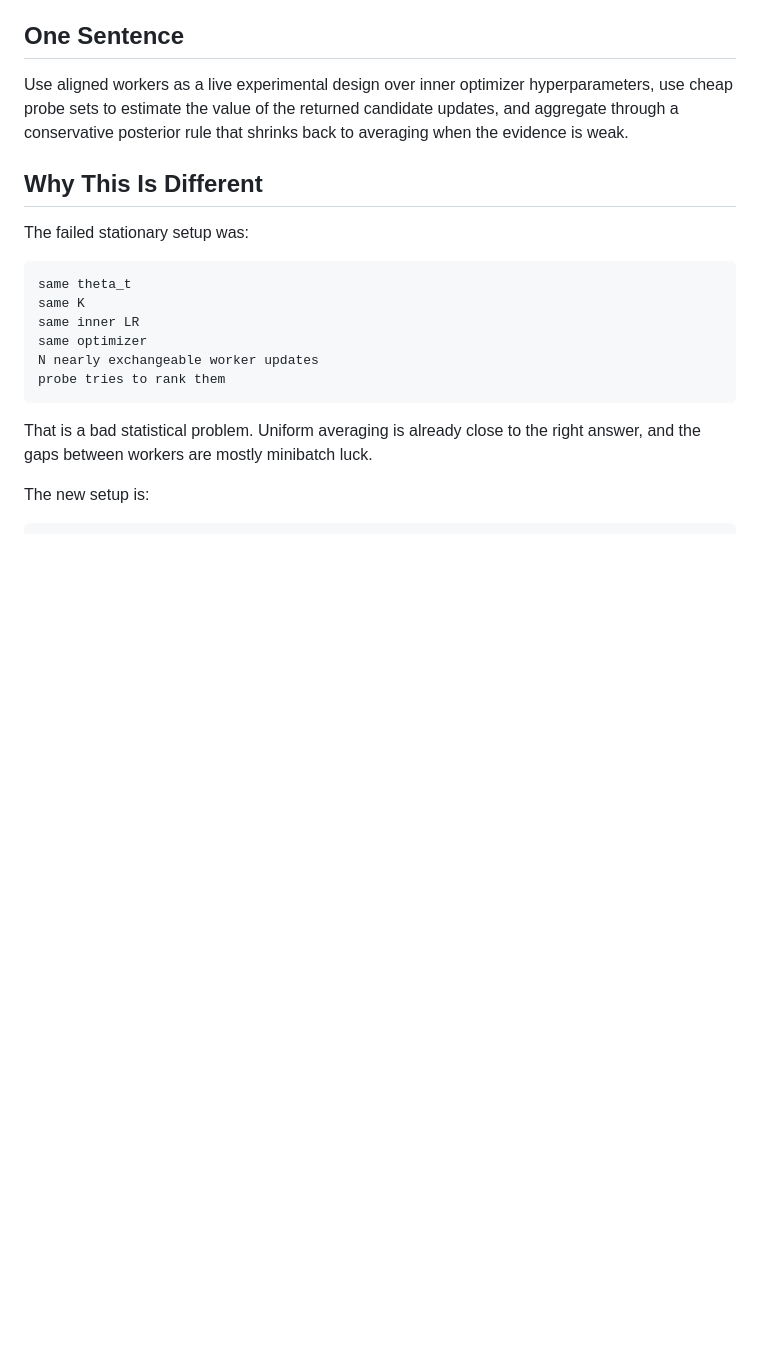
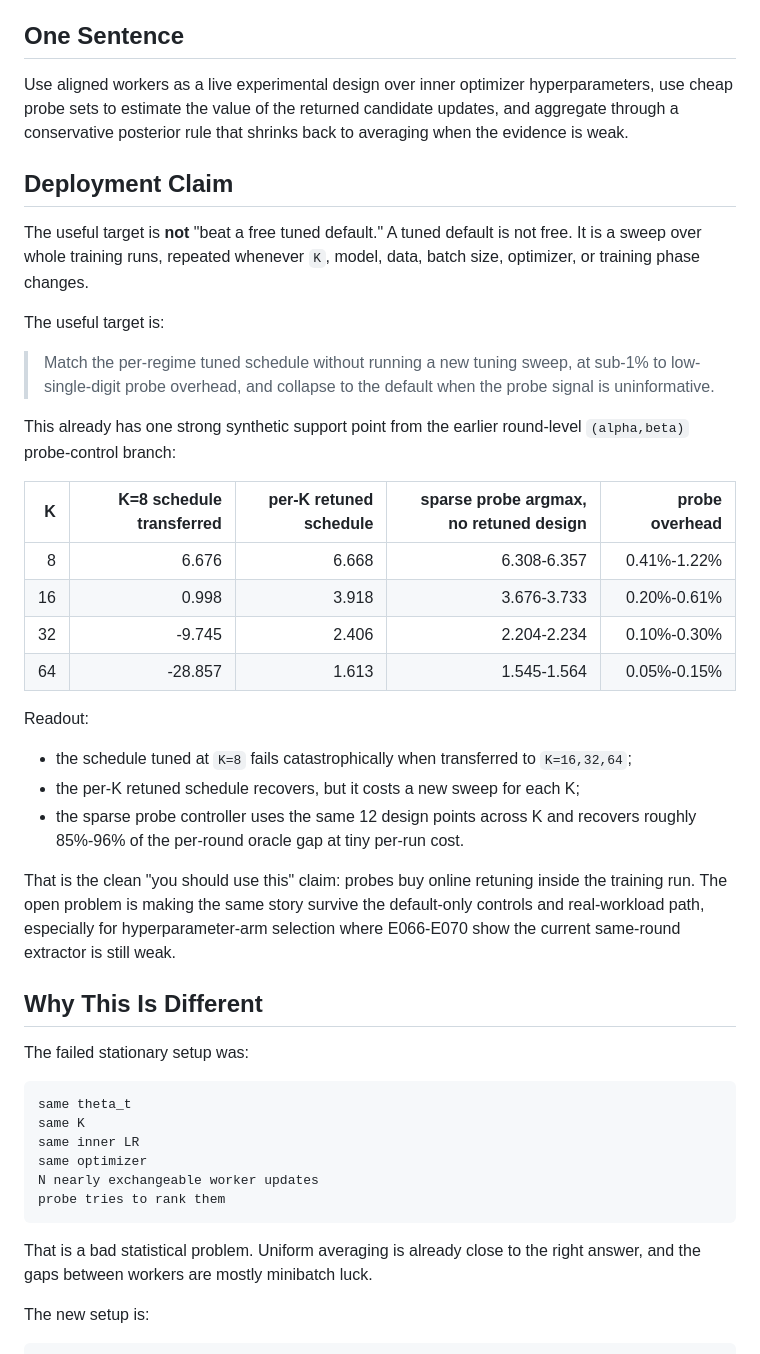
Before and after one commit to atavory/local_gp, a Markdown page: bandha_parallel_hparam_probe_program_20261005.md, the part around the change. Drawn GitHub-style; blank space fills up the shorter version.

Commit message:
Frame probes as online retuning

```diff
--- a/bandha_parallel_hparam_probe_program_20261005.md
+++ b/bandha_parallel_hparam_probe_program_20261005.md
@@ -12,6 +12,41 @@ Use aligned workers as a live experimental design over inner optimizer
 hyperparameters, use cheap probe sets to estimate the value of the returned
 candidate updates, and aggregate through a conservative posterior rule that
 shrinks back to averaging when the evidence is weak.
+
+## Deployment Claim
+
+The useful target is **not** "beat a free tuned default."  A tuned default is
+not free.  It is a sweep over whole training runs, repeated whenever `K`,
+model, data, batch size, optimizer, or training phase changes.
+
+The useful target is:
+
+> Match the per-regime tuned schedule without running a new tuning sweep, at
+> sub-1% to low-single-digit probe overhead, and collapse to the default when
+> the probe signal is uninformative.
+
+This already has one strong synthetic support point from the earlier
+round-level `(alpha,beta)` probe-control branch:
+
+| K | K=8 schedule transferred | per-K retuned schedule | sparse probe argmax, no retuned design | probe overhead |
+|---:|---:|---:|---:|---:|
+| 8 | 6.676 | 6.668 | 6.308-6.357 | 0.41%-1.22% |
+| 16 | 0.998 | 3.918 | 3.676-3.733 | 0.20%-0.61% |
+| 32 | -9.745 | 2.406 | 2.204-2.234 | 0.10%-0.30% |
+| 64 | -28.857 | 1.613 | 1.545-1.564 | 0.05%-0.15% |
+
+Readout:
+
+- the schedule tuned at `K=8` fails catastrophically when transferred to
+  `K=16,32,64`;
+- the per-K retuned schedule recovers, but it costs a new sweep for each K;
+- the sparse probe controller uses the same 12 design points across K and
+  recovers roughly 85%-96% of the per-round oracle gap at tiny per-run cost.
+
+That is the clean "you should use this" claim: probes buy online retuning
+inside the training run.  The open problem is making the same story survive the
+default-only controls and real-workload path, especially for hyperparameter-arm
+selection where E066-E070 show the current same-round extractor is still weak.
 
 ## Why This Is Different
 
```
